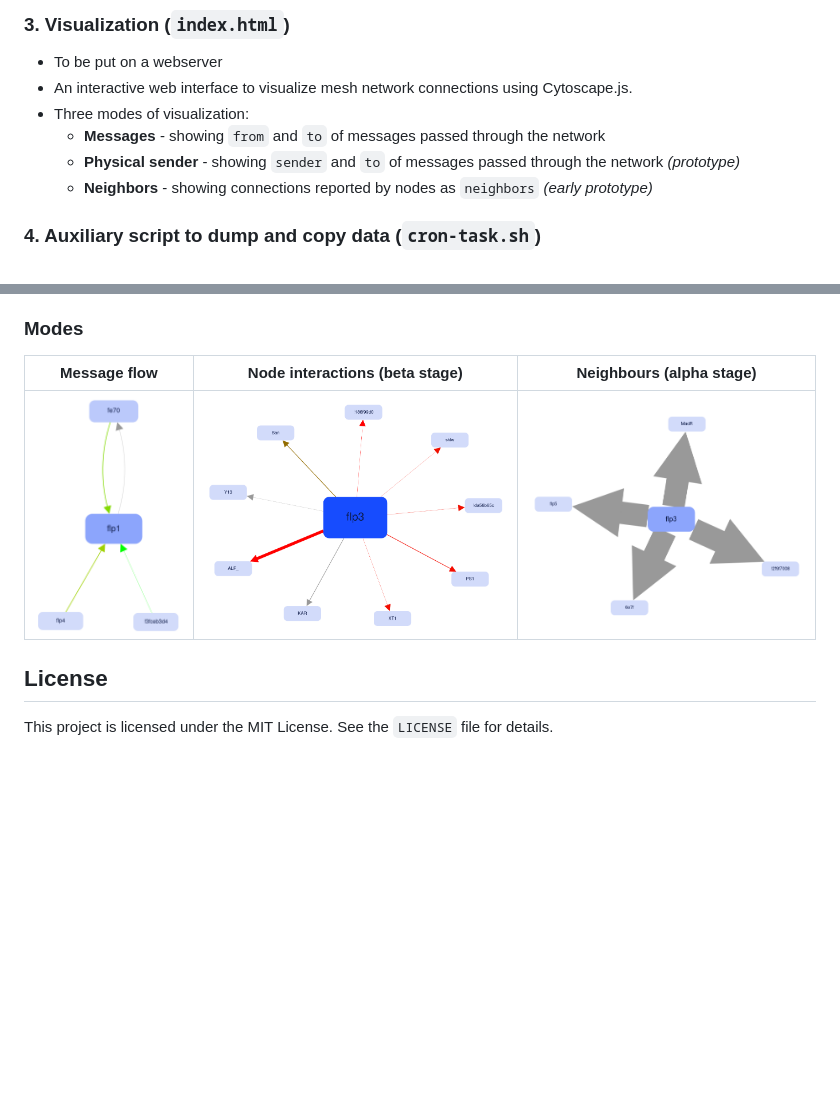
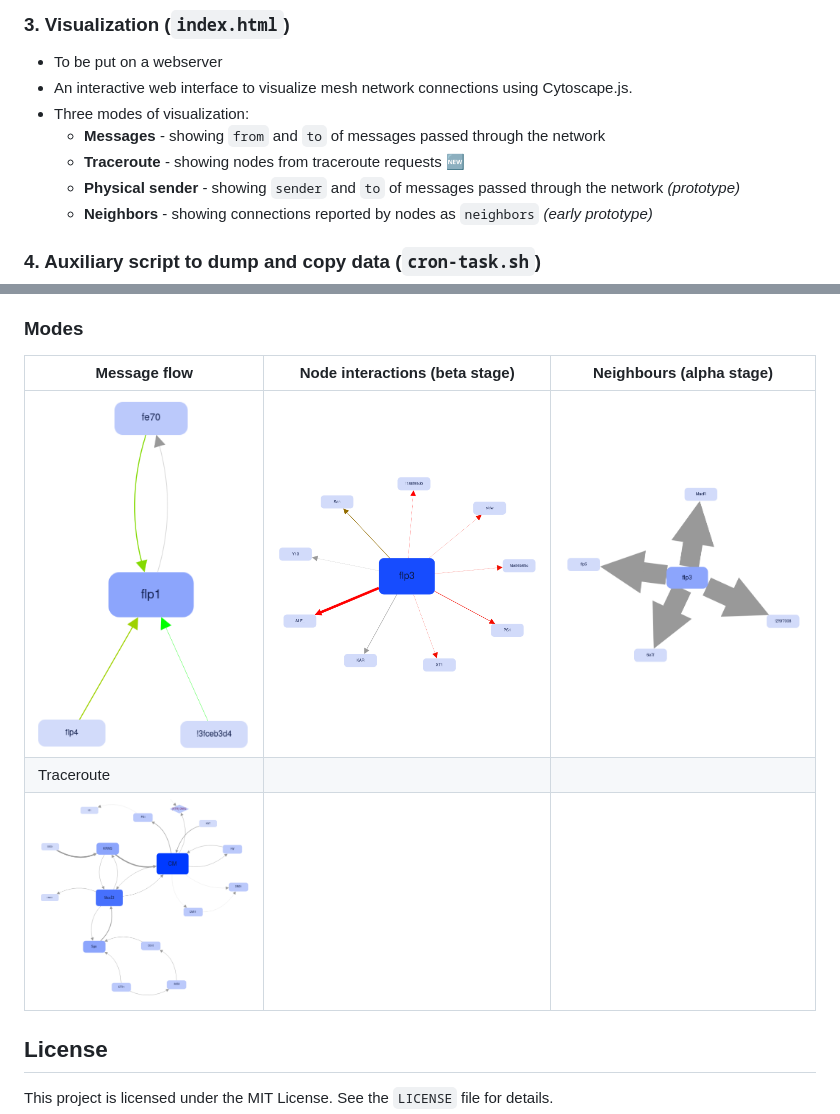
Before and after one commit to filipsPL/meshtastic-network-visualization, a Markdown page: README.md, 2 parts joined by grey strips. Rendered like a GitHub page; pictures changed too: obrazki/obrazek-README-4.png (added); blank space fills up the shorter version.

Commit message:
traceroute description

```diff
--- a/README.md
+++ b/README.md
@@ -59,6 +59,7 @@ Set of tools for processing, storing, and visualizing data from Meshtastic mesh
 - An interactive web interface to visualize mesh network connections using Cytoscape.js.
 - Three modes of visualization:
   - **Messages** - showing `from` and `to` of messages passed through the network
+  - **Traceroute** - showing nodes from traceroute requests 🆕
   - **Physical sender** - showing `sender` and `to` of messages passed through the network *(prototype)*
   - **Neighbors** - showing connections reported by nodes as `neighbors` *(early prototype)*
 
@@ -121,9 +122,12 @@ Open `index.html` in a web browser (you may need to run it in a web server to ac
 ### Modes
 
 
-| Message flow | Node interactions (beta stage) | Neighbours (alpha stage)|
-| --- | --- | ---- |
-| ![alt text](obrazki/obrazek-README-1.png) |  ![alt text](obrazki/obrazek-README-2.png)|  ![alt text](obrazki/obrazek-README-3.png) |
+| Message flow                                | Node interactions (beta stage)            | Neighbours (alpha stage)                  |
+| ------------------------------------------- | ----------------------------------------- | ----------------------------------------- |
+| ![alt text](obrazki/obrazek-README-1.png)   | ![alt text](obrazki/obrazek-README-2.png) | ![alt text](obrazki/obrazek-README-3.png) |
+| Traceroute                                  |                                           |                                           |
+| ![traceroute](obrazki/obrazek-README-4.png) |                                           |                                           |
+
 
 
 
```
